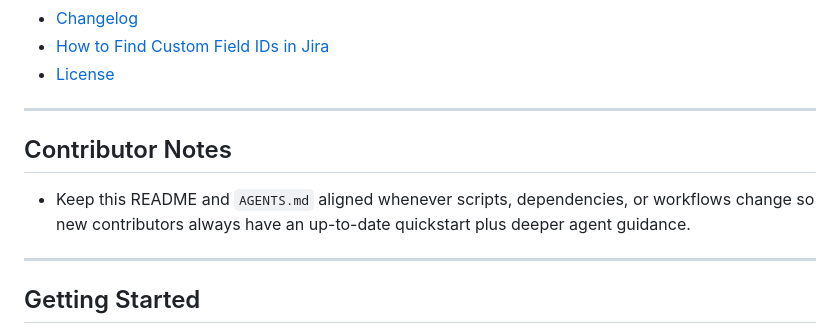
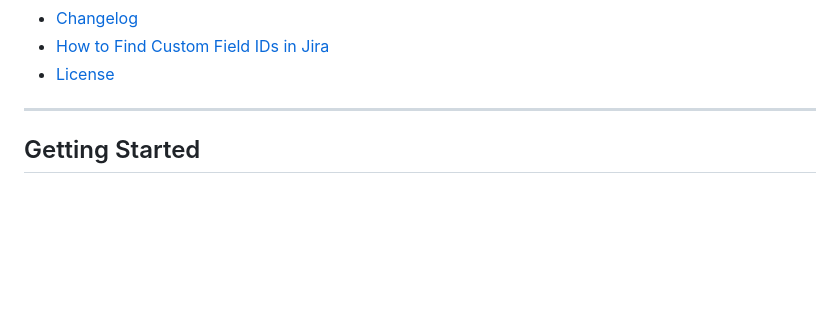
Before and after one commit to basjes1977/jira-po-toolkit, a Markdown page: README.md, the part around the change. Rendered like a GitHub page; blank space fills up the shorter version.

Commit message:
Remove Contributor Notes from README
Removed Contributor Notes section to streamline README.

```diff
--- a/README.md
+++ b/README.md
@@ -21,12 +21,6 @@ This project was inspired by a script a colleague had created, but that solution
 - [Changelog](#changelog)
 - [How to Find Custom Field IDs in Jira](#how-to-find-custom-field-ids-in-jira)
 - [License](#license)
-
----
-
-## Contributor Notes
-
-- Keep this README and `AGENTS.md` aligned whenever scripts, dependencies, or workflows change so new contributors always have an up-to-date quickstart plus deeper agent guidance.
 
 ---
 
```
